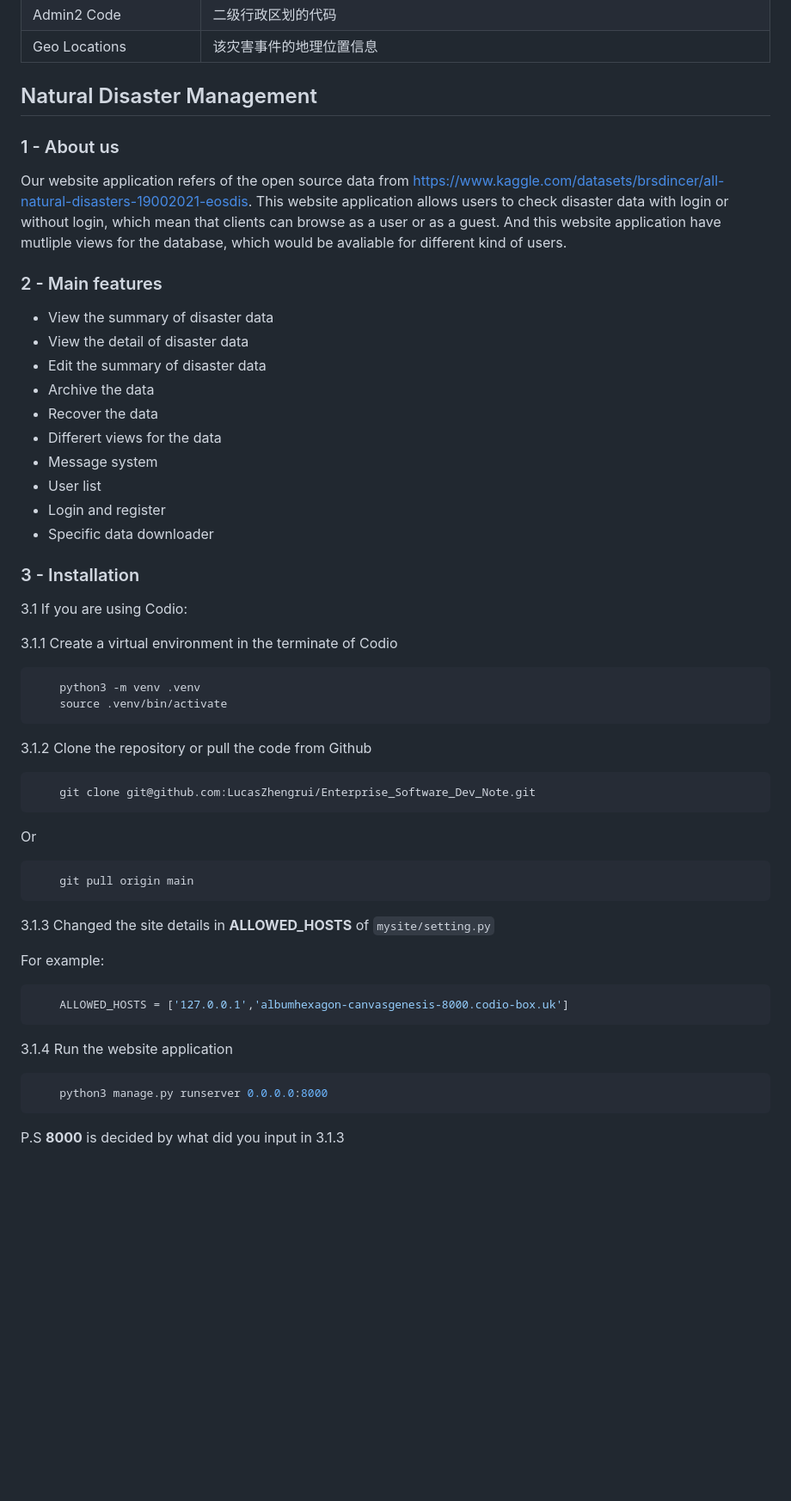
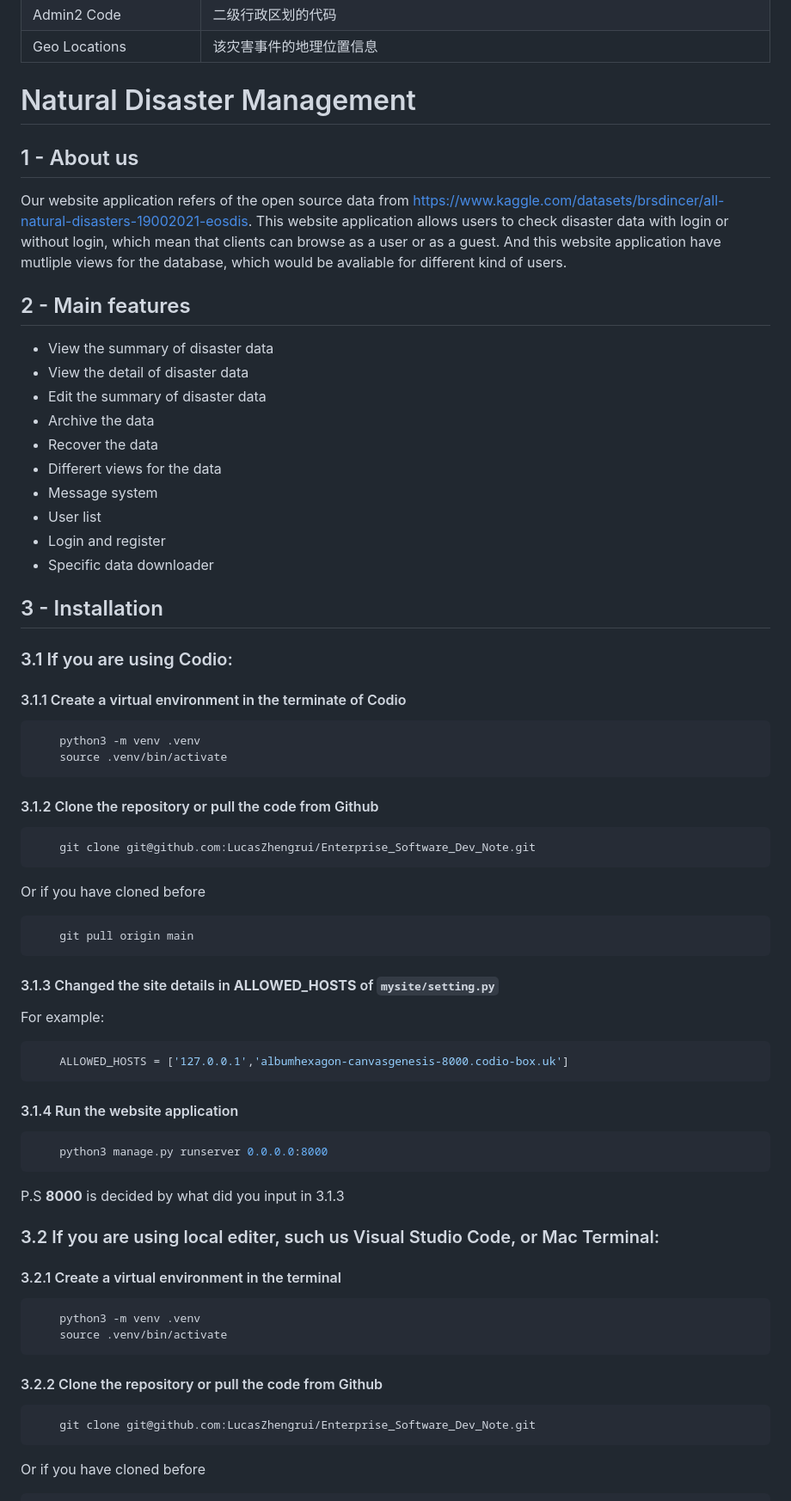
Before and after one commit to LucasZhengrui/Enterprise_Software_Dev, a Markdown page: README.md, the part around the change printed below. Shown: that part at 86% size. GitHub-like rendering; blank space fills up the shorter version.

````diff
--- a/README.md
+++ b/README.md
@@ -267,13 +267,13 @@ disaster_trash_list： 用于显示已删除的数据+恢复逻辑删除状态
 | Admin2 Code                   | 二级行政区划的代码                     |
 | Geo Locations                 | 该灾害事件的地理位置信息             |
 
-## Natural Disaster Management
+# Natural Disaster Management
 
-### 1 - About us
+## 1 - About us
 
 Our website application refers of the open source data from https://www.kaggle.com/datasets/brsdincer/all-natural-disasters-19002021-eosdis. This website application allows users to check disaster data with login or without login, which mean that clients can browse as a user or as a guest. And this website application have mutliple views for the database, which would be avaliable for different kind of users.
 
-### 2 - Main features
+## 2 - Main features
 
 * View the summary of disaster data
 * View the detail of disaster data
@@ -286,27 +286,27 @@ Our website application refers of the open source data from https://www.kaggle.c
 * Login and register
 * Specific data downloader
 
-### 3 - Installation
+## 3 - Installation
 
-3.1 If you are using Codio:
+### 3.1 If you are using Codio:
 
-3.1.1 Create a virtual environment in the terminate of Codio
+#### 3.1.1 Create a virtual environment in the terminate of Codio
 ``` shell
     python3 -m venv .venv
     source .venv/bin/activate
 ```
 
-3.1.2 Clone the repository or pull the code from Github
+#### 3.1.2 Clone the repository or pull the code from Github
 ``` shell
     git clone git@github.com:LucasZhengrui/Enterprise_Software_Dev_Note.git
 ```
-Or
+Or if you have cloned before
 
 ``` shell
     git pull origin main
 ```
 
-3.1.3 Changed the site details in **ALLOWED_HOSTS** of ```mysite/setting.py```
+#### 3.1.3 Changed the site details in **ALLOWED_HOSTS** of ```mysite/setting.py```
 
 For example:
 
@@ -314,10 +314,25 @@ For example:
     ALLOWED_HOSTS = ['127.0.0.1','albumhexagon-canvasgenesis-8000.codio-box.uk']
 ```
 
-3.1.4 Run the website application
+#### 3.1.4 Run the website application
 
 ``` shell
     python3 manage.py runserver 0.0.0.0:8000
 ```
 
 P.S **8000** is decided by what did you input in 3.1.3
+
+### 3.2 If you are using local editer, such us Visual Studio Code, or Mac Terminal:
+
+#### 3.2.1 Create a virtual environment in the terminal
+``` shell
+    python3 -m venv .venv
+    source .venv/bin/activate
+```
+
+#### 3.2.2 Clone the repository or pull the code from Github
+``` shell
+    git clone git@github.com:LucasZhengrui/Enterprise_Software_Dev_Note.git
+```
+Or if you have cloned before
+
````
Also changed, not shown: other parts of README.md (+17 -0 lines).
